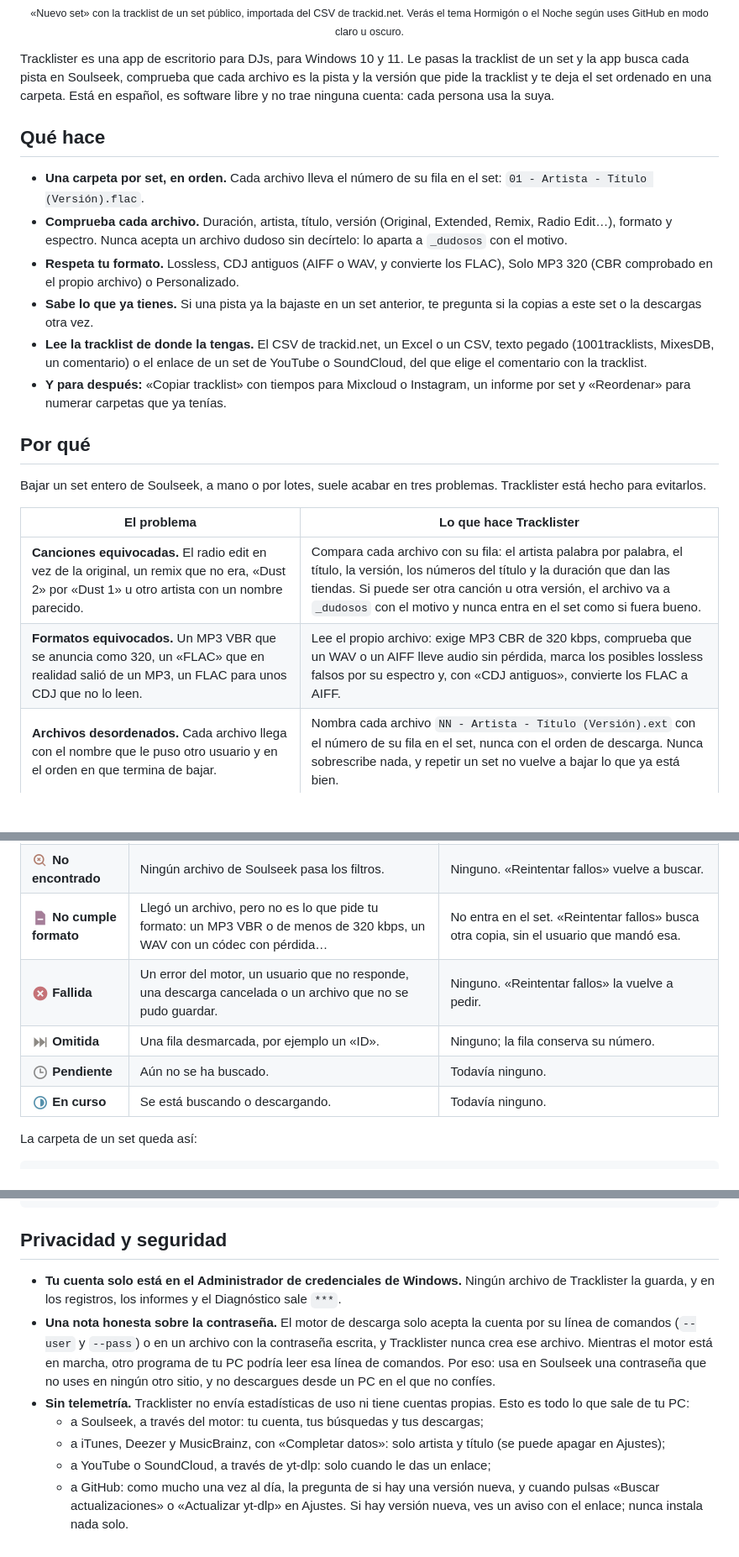
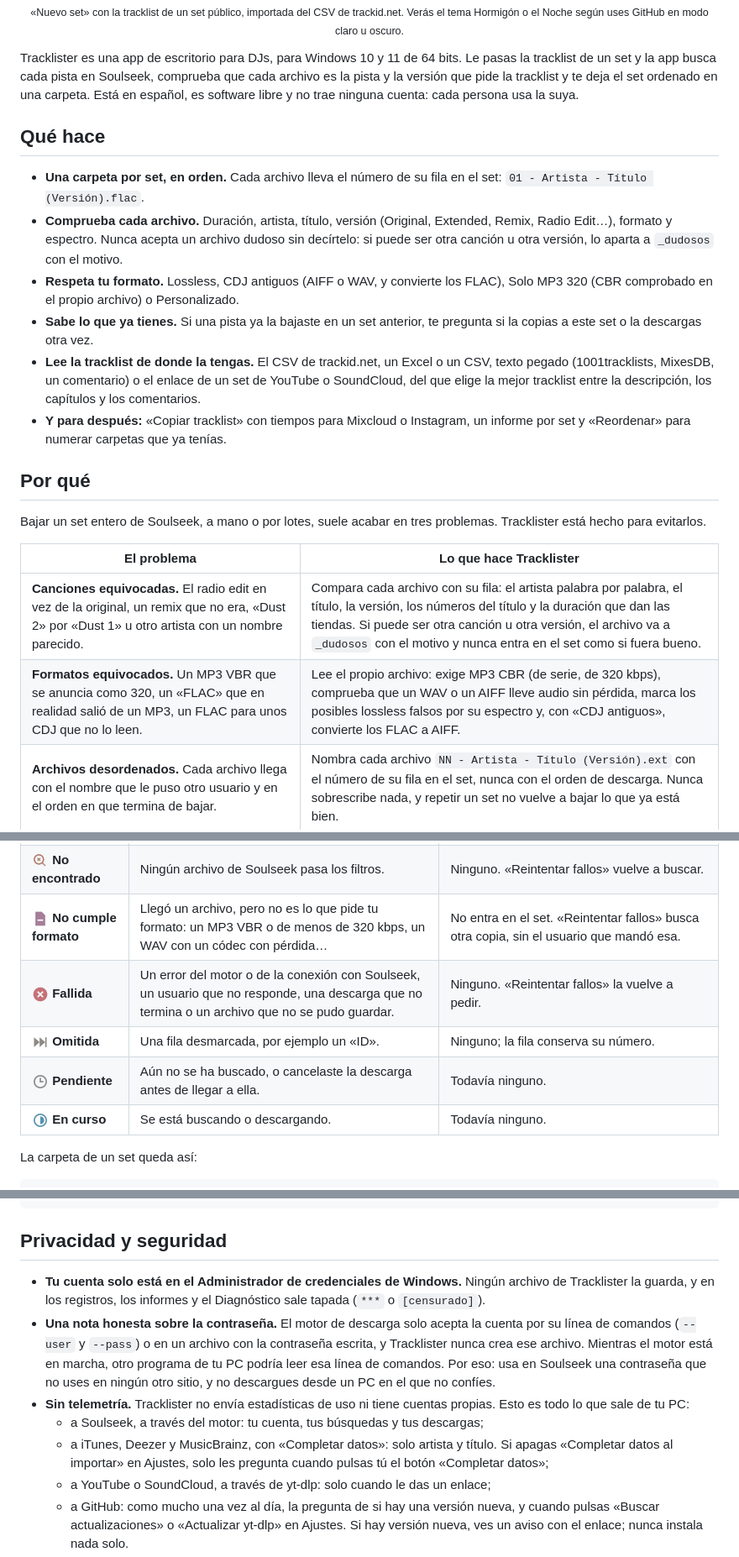
Before and after one commit to blessel-dev/tracklister, a Markdown page: README.md, 3 parts joined by grey strips. Shown at 84% size. Rendered like a GitHub page; blank space fills up the shorter version.

```diff
--- a/README.md
+++ b/README.md
@@ -38,15 +38,15 @@
 
 </div>
 
-Tracklister es una app de escritorio para DJs, para Windows 10 y 11. Le pasas la tracklist de un set y la app busca cada pista en Soulseek, comprueba que cada archivo es la pista y la versión que pide la tracklist y te deja el set ordenado en una carpeta. Está en español, es software libre y no trae ninguna cuenta: cada persona usa la suya.
+Tracklister es una app de escritorio para DJs, para Windows 10 y 11 de 64 bits. Le pasas la tracklist de un set y la app busca cada pista en Soulseek, comprueba que cada archivo es la pista y la versión que pide la tracklist y te deja el set ordenado en una carpeta. Está en español, es software libre y no trae ninguna cuenta: cada persona usa la suya.
 
 ## Qué hace
 
 - **Una carpeta por set, en orden.** Cada archivo lleva el número de su fila en el set: `01 - Artista - Título (Versión).flac`.
-- **Comprueba cada archivo.** Duración, artista, título, versión (Original, Extended, Remix, Radio Edit…), formato y espectro. Nunca acepta un archivo dudoso sin decírtelo: lo aparta a `_dudosos` con el motivo.
+- **Comprueba cada archivo.** Duración, artista, título, versión (Original, Extended, Remix, Radio Edit…), formato y espectro. Nunca acepta un archivo dudoso sin decírtelo: si puede ser otra canción u otra versión, lo aparta a `_dudosos` con el motivo.
 - **Respeta tu formato.** Lossless, CDJ antiguos (AIFF o WAV, y convierte los FLAC), Solo MP3 320 (CBR comprobado en el propio archivo) o Personalizado.
 - **Sabe lo que ya tienes.** Si una pista ya la bajaste en un set anterior, te pregunta si la copias a este set o la descargas otra vez.
-- **Lee la tracklist de donde la tengas.** El CSV de trackid.net, un Excel o un CSV, texto pegado (1001tracklists, MixesDB, un comentario) o el enlace de un set de YouTube o SoundCloud, del que elige el comentario con la tracklist.
+- **Lee la tracklist de donde la tengas.** El CSV de trackid.net, un Excel o un CSV, texto pegado (1001tracklists, MixesDB, un comentario) o el enlace de un set de YouTube o SoundCloud, del que elige la mejor tracklist entre la descripción, los capítulos y los comentarios.
 - **Y para después:** «Copiar tracklist» con tiempos para Mixcloud o Instagram, un informe por set y «Reordenar» para numerar carpetas que ya tenías.
 
 ## Por qué
@@ -56,7 +56,7 @@ Bajar un set entero de Soulseek, a mano o por lotes, suele acabar en tres proble
 | El problema | Lo que hace Tracklister |
 |---|---|
 | **Canciones equivocadas.** El radio edit en vez de la original, un remix que no era, «Dust 2» por «Dust 1» u otro artista con un nombre parecido. | Compara cada archivo con su fila: el artista palabra por palabra, el título, la versión, los números del título y la duración que dan las tiendas. Si puede ser otra canción u otra versión, el archivo va a `_dudosos` con el motivo y nunca entra en el set como si fuera bueno. |
-| **Formatos equivocados.** Un MP3 VBR que se anuncia como 320, un «FLAC» que en realidad salió de un MP3, un FLAC para unos CDJ que no lo leen. | Lee el propio archivo: exige MP3 CBR de 320 kbps, comprueba que un WAV o un AIFF lleve audio sin pérdida, marca los posibles lossless falsos por su espectro y, con «CDJ antiguos», convierte los FLAC a AIFF. |
+| **Formatos equivocados.** Un MP3 VBR que se anuncia como 320, un «FLAC» que en realidad salió de un MP3, un FLAC para unos CDJ que no lo leen. | Lee el propio archivo: exige MP3 CBR (de serie, de 320 kbps), comprueba que un WAV o un AIFF lleve audio sin pérdida, marca los posibles lossless falsos por su espectro y, con «CDJ antiguos», convierte los FLAC a AIFF. |
 | **Archivos desordenados.** Cada archivo llega con el nombre que le puso otro usuario y en el orden en que termina de bajar. | Nombra cada archivo `NN - Artista - Título (Versión).ext` con el número de su fila en el set, nunca con el orden de descarga. Nunca sobrescribe nada, y repetir un set no vuelve a bajar lo que ya está bien. |
 
 ## Cómo funciona
@@ -109,9 +109,9 @@ Cada estado lleva su icono y su texto; el color nunca va solo.
 | <img src="docs/readme/estados/dudoso.png" width="20" height="20" alt=""> **Dudoso** | Puede ser otra canción u otra versión, o la duración no cuadra. O bien parece la buena pero hay algo que revisar: confianza de 50 a 79 o «posible lossless falso». | Si puede ser otra pista, en `_dudosos`, con el motivo. Si solo hay que revisarla, en el set, con su número y marcada en el informe. Nunca se borra. |
 | <img src="docs/readme/estados/no_encontrado.png" width="20" height="20" alt=""> **No encontrado** | Ningún archivo de Soulseek pasa los filtros. | Ninguno. «Reintentar fallos» vuelve a buscar. |
 | <img src="docs/readme/estados/no_cumple_formato.png" width="20" height="20" alt=""> **No cumple formato** | Llegó un archivo, pero no es lo que pide tu formato: un MP3 VBR o de menos de 320 kbps, un WAV con un códec con pérdida… | No entra en el set. «Reintentar fallos» busca otra copia, sin el usuario que mandó esa. |
-| <img src="docs/readme/estados/fallida.png" width="20" height="20" alt=""> **Fallida** | Un error del motor, un usuario que no responde, una descarga cancelada o un archivo que no se pudo guardar. | Ninguno. «Reintentar fallos» la vuelve a pedir. |
+| <img src="docs/readme/estados/fallida.png" width="20" height="20" alt=""> **Fallida** | Un error del motor o de la conexión con Soulseek, un usuario que no responde, una descarga que no termina o un archivo que no se pudo guardar. | Ninguno. «Reintentar fallos» la vuelve a pedir. |
 | <img src="docs/readme/estados/omitida.png" width="20" height="20" alt=""> **Omitida** | Una fila desmarcada, por ejemplo un «ID». | Ninguno; la fila conserva su número. |
-| <img src="docs/readme/estados/pendiente.png" width="20" height="20" alt=""> **Pendiente** | Aún no se ha buscado. | Todavía ninguno. |
+| <img src="docs/readme/estados/pendiente.png" width="20" height="20" alt=""> **Pendiente** | Aún no se ha buscado, o cancelaste la descarga antes de llegar a ella. | Todavía ninguno. |
 | <img src="docs/readme/estados/en_curso.png" width="20" height="20" alt=""> **En curso** | Se está buscando o descargando. | Todavía ninguno. |
 
 La carpeta de un set queda así:
@@ -191,11 +191,11 @@ Comprobación: este informe no contiene tu usuario, tu contraseña ni direccione
 
 ## Privacidad y seguridad
 
-- **Tu cuenta solo está en el Administrador de credenciales de Windows.** Ningún archivo de Tracklister la guarda, y en los registros, los informes y el Diagnóstico sale `***`.
+- **Tu cuenta solo está en el Administrador de credenciales de Windows.** Ningún archivo de Tracklister la guarda, y en los registros, los informes y el Diagnóstico sale tapada (`***` o `[censurado]`).
 - **Una nota honesta sobre la contraseña.** El motor de descarga solo acepta la cuenta por su línea de comandos (`--user` y `--pass`) o en un archivo con la contraseña escrita, y Tracklister nunca crea ese archivo. Mientras el motor está en marcha, otro programa de tu PC podría leer esa línea de comandos. Por eso: usa en Soulseek una contraseña que no uses en ningún otro sitio, y no descargues desde un PC en el que no confíes.
 - **Sin telemetría.** Tracklister no envía estadísticas de uso ni tiene cuentas propias. Esto es todo lo que sale de tu PC:
   - a Soulseek, a través del motor: tu cuenta, tus búsquedas y tus descargas;
-  - a iTunes, Deezer y MusicBrainz, con «Completar datos»: solo artista y título (se puede apagar en Ajustes);
+  - a iTunes, Deezer y MusicBrainz, con «Completar datos»: solo artista y título. Si apagas «Completar datos al importar» en Ajustes, solo les pregunta cuando pulsas tú el botón «Completar datos»;
   - a YouTube o SoundCloud, a través de yt-dlp: solo cuando le das un enlace;
   - a GitHub: como mucho una vez al día, la pregunta de si hay una versión nueva, y cuando pulsas «Buscar actualizaciones» o «Actualizar yt-dlp» en Ajustes. Si hay versión nueva, ves un aviso con el enlace; nunca instala nada solo.
 - **Tus ajustes son tuyos.** Se guardan en tu usuario de Windows (`%APPDATA%\Tracklister`), así que cada persona del PC tiene los suyos.
```
Also changed, not shown: other parts of README.md (+4 -4 lines), docs/GUIA.md (+3 -3 lines).
